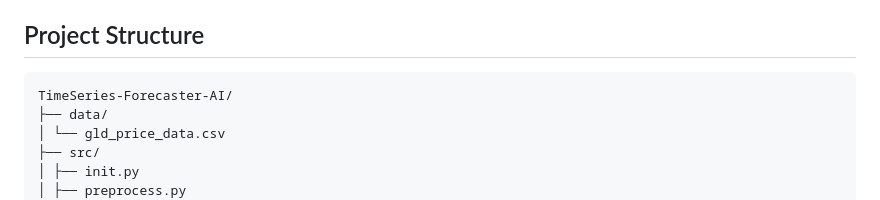
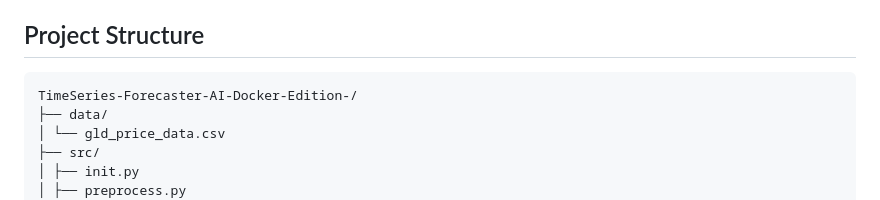
Before and after one commit to jouinisayf/TimeSeries-Forecaster-AI-Docker-Edition-, a Markdown page: README.md, the part around the change. Rendered like a GitHub page.

````diff
--- a/README.md
+++ b/README.md
@@ -33,7 +33,7 @@ All containers share a common directory using Docker volumes.
 
 ##  Project Structure
 ```
-TimeSeries-Forecaster-AI/
+TimeSeries-Forecaster-AI-Docker-Edition-/
 ├── data/
 │ └── gld_price_data.csv
 ├── src/
````
